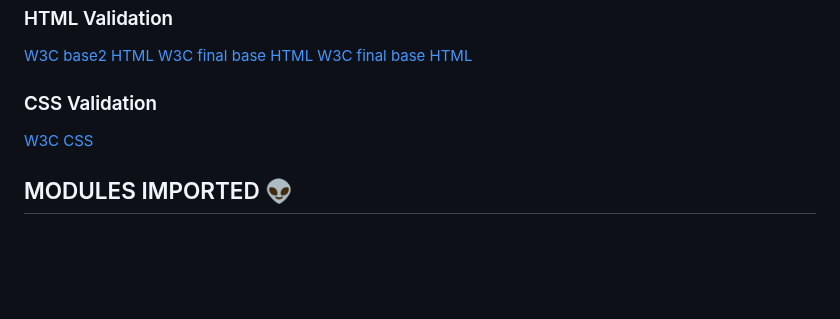
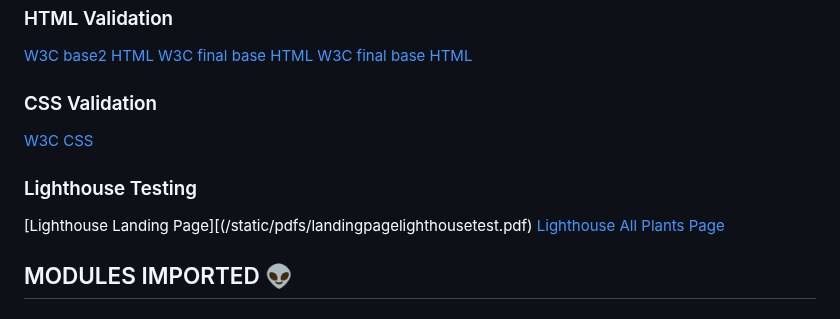
Before and after one commit to JWalshe86/McPlantsNavan, a Markdown page: README.md, the part around the change. Drawn GitHub-style; blank space fills up the shorter version.

Commit message:
:test_tube: Add lighthouse tests

```diff
--- a/README.md
+++ b/README.md
@@ -327,6 +327,11 @@ Achieved. See feature testing for more detail.
 ### CSS Validation
 [W3C CSS](/static/pdfs/basecsstest.pdf)
 
+### Lighthouse Testing
+
+[Lighthouse Landing Page][(/static/pdfs/landingpagelighthousetest.pdf)
+[Lighthouse All Plants Page](/static/pdfs/allplantslighthousetest.pdf)
+
 ## MODULES IMPORTED 👽
 
 
```
